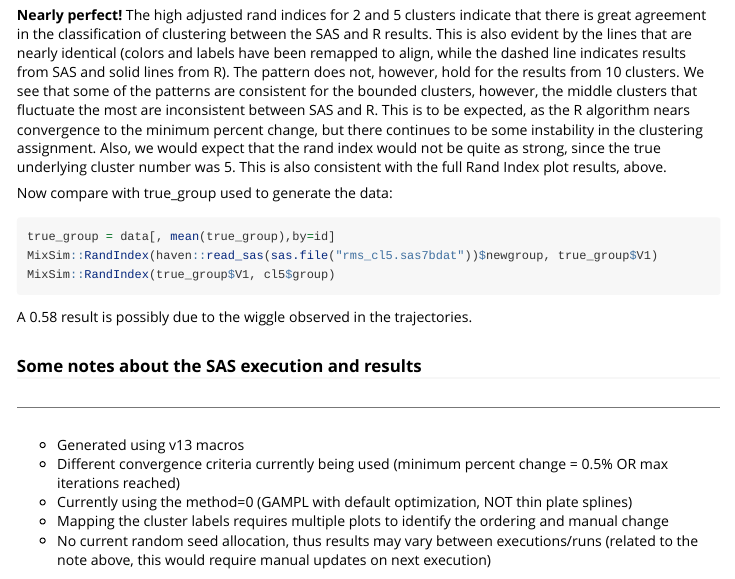
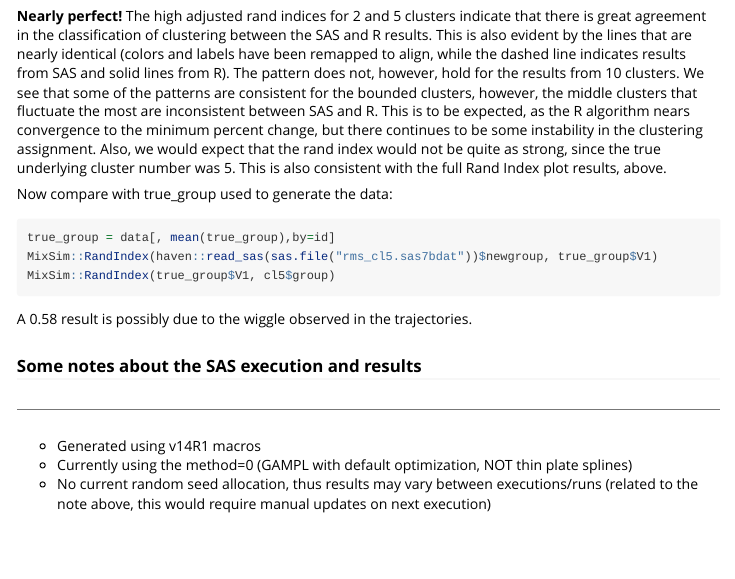
Before and after one commit to MVP-CHAMPION/clustra, an R Markdown document (vignettes/clustra_bp_vignette.Rmd): the page in a window 1100 px wide, from 13680 px down before the commit and from 13710 px down after it, so that both start at the same text. Rendered offline with R 4.5, knitr and Pandoc, with nearby package versions; some code elsewhere in the file could not run offline; long lines of code are wrapped.

Commit message:
Update SAS notes in clustra_bp_vignette.Rmd

```diff
--- a/vignettes/clustra_bp_vignette.Rmd
+++ b/vignettes/clustra_bp_vignette.Rmd
@@ -309,10 +309,8 @@ A 0.58 result is possibly due to the wiggle observed in the trajectories.
 
 ### Some notes about the SAS execution and results
 ************************************************************************
-- Generated using v13 macros
-- Different convergence criteria currently being used (minimum percent change = 0.5% OR max iterations reached)
+- Generated using v14R1 macros
 - Currently using the method=0 (GAMPL with default optimization, NOT thin plate splines)
-- Mapping the cluster labels requires multiple plots to identify the ordering and manual change
 - No current random seed allocation, thus results may vary between executions/runs (related to the note above, this would require manual updates on next execution)
 
 
```
